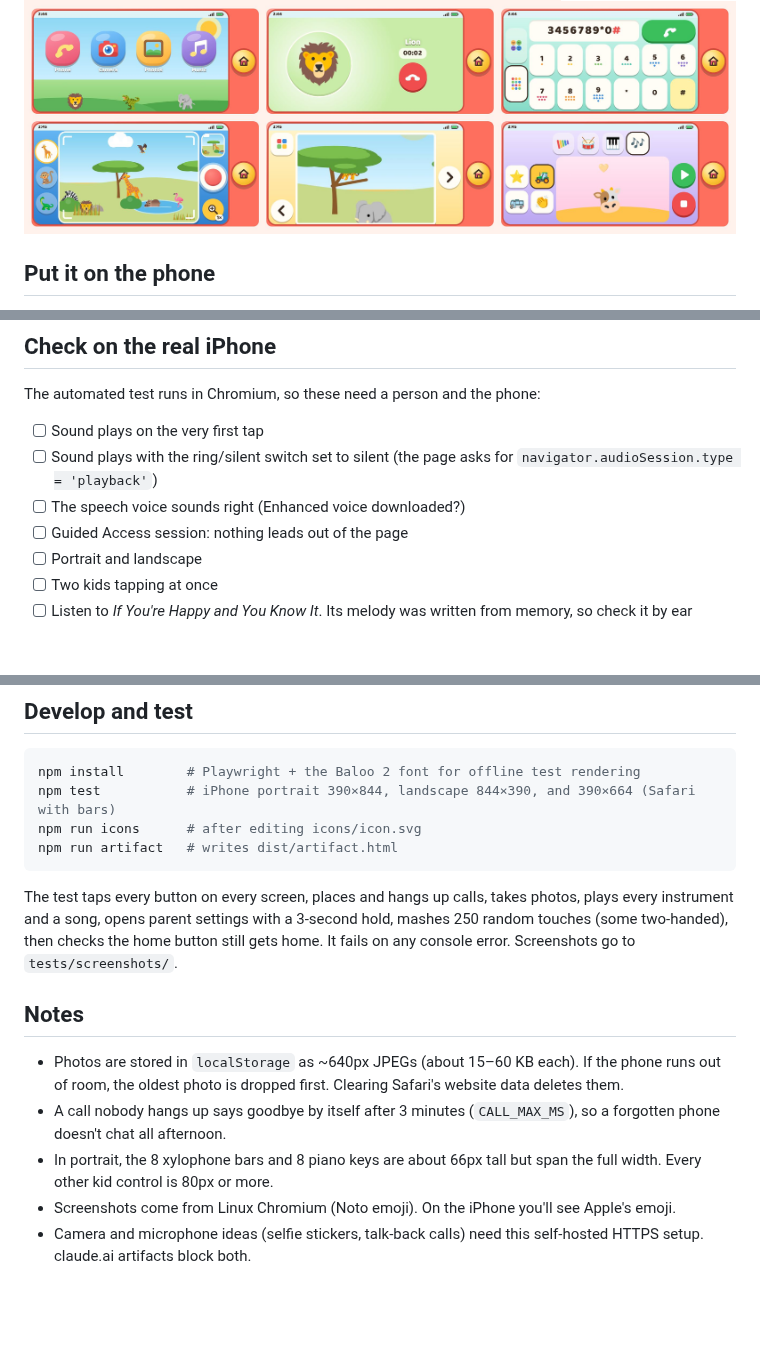
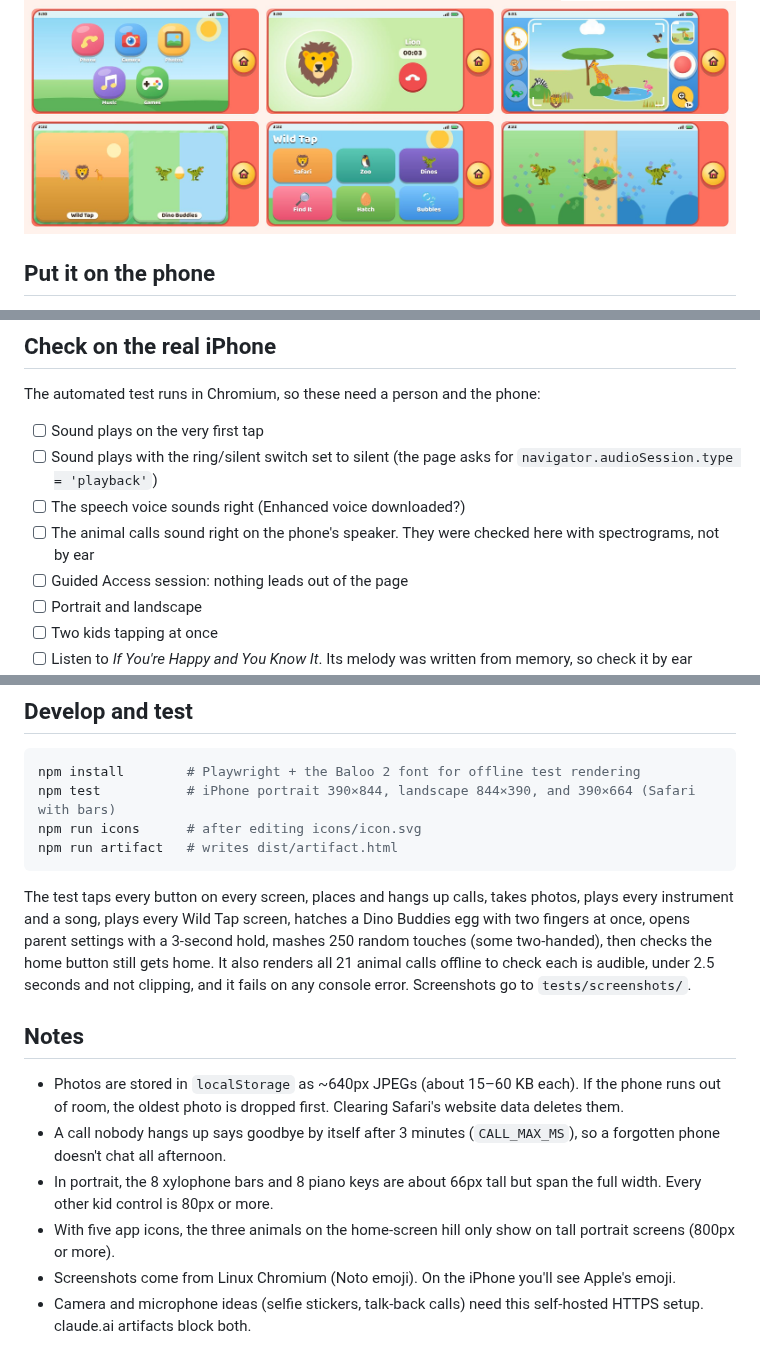
Before and after one commit to DeltaSNull/KidPhone, a Markdown page: README.md, 3 parts joined by grey strips. GitHub-like rendering; pictures changed too: screenshots/landscape.jpg, screenshots/portrait.jpg; blank space fills up the shorter version.

````diff
--- a/README.md
+++ b/README.md
@@ -58,6 +90,7 @@ The automated test runs in Chromium, so these need a person and the phone:
 - [ ] Sound plays on the very first tap
 - [ ] Sound plays with the ring/silent switch set to silent (the page asks for `navigator.audioSession.type = 'playback'`)
 - [ ] The speech voice sounds right (Enhanced voice downloaded?)
+- [ ] The animal calls sound right on the phone's speaker. They were checked here with spectrograms, not by ear
 - [ ] Guided Access session: nothing leads out of the page
 - [ ] Portrait and landscape
 - [ ] Two kids tapping at once
@@ -86,8 +120,10 @@ npm run artifact   # writes dist/artifact.html
 ```
 
 The test taps every button on every screen, places and hangs up calls, takes photos, plays every instrument and a song,
-opens parent settings with a 3-second hold, mashes 250 random touches (some two-handed), then checks the home button
-still gets home. It fails on any console error. Screenshots go to `tests/screenshots/`.
+plays every Wild Tap screen, hatches a Dino Buddies egg with two fingers at once, opens parent settings with a
+3-second hold, mashes 250 random touches (some two-handed), then checks the home button still gets home. It also
+renders all 21 animal calls offline to check each is audible, under 2.5 seconds and not clipping, and it fails on any
+console error. Screenshots go to `tests/screenshots/`.
 
 ## Notes
 
@@ -95,5 +131,6 @@ still gets home. It fails on any console error. Screenshots go to `tests/screens
   photo is dropped first. Clearing Safari's website data deletes them.
 - A call nobody hangs up says goodbye by itself after 3 minutes (`CALL_MAX_MS`), so a forgotten phone doesn't chat all afternoon.
 - In portrait, the 8 xylophone bars and 8 piano keys are about 66px tall but span the full width. Every other kid control is 80px or more.
+- With five app icons, the three animals on the home-screen hill only show on tall portrait screens (800px or more).
 - Screenshots come from Linux Chromium (Noto emoji). On the iPhone you'll see Apple's emoji.
 - Camera and microphone ideas (selfie stickers, talk-back calls) need this self-hosted HTTPS setup. claude.ai artifacts block both.
````
Also changed, not shown: other parts of README.md (+35 -2 lines), assets/sounds/README.md (added, +31 -0 lines), 4 other files.
